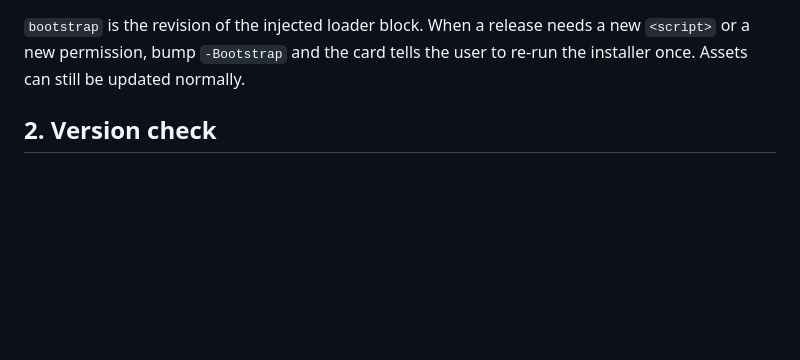
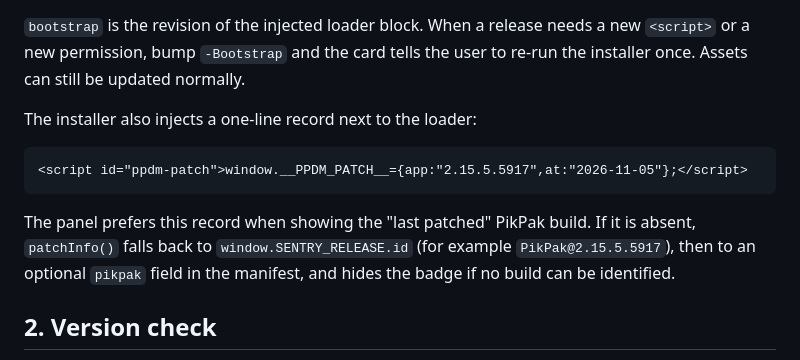
Before and after one commit to rockz5555/PikPak-DarkMode, a Markdown page: docs/updates.md, the part around one of its changes. GitHub-like rendering; blank space fills up the shorter version.

````diff
--- a/docs/updates.md
+++ b/docs/updates.md
@@ -43,6 +43,17 @@ window.PIKPAK_DARKMODE_VERSION = {
 `bootstrap` is the revision of the injected loader block. When a release needs a
 new `<script>` or a new permission, bump `-Bootstrap` and the card tells the
 user to re-run the installer once. Assets can still be updated normally.
+
+The installer also injects a one-line record next to the loader:
+
+```html
+<script id="ppdm-patch">window.__PPDM_PATCH__={app:"2.15.5.5917",at:"2026-11-05"};</script>
+```
+
+The panel prefers this record when showing the "last patched" PikPak build. If it
+is absent, `patchInfo()` falls back to `window.SENTRY_RELEASE.id` (for example
+`PikPak@2.15.5.5917`), then to an optional `pikpak` field in the manifest, and
+hides the badge if no build can be identified.
 
 ## 2. Version check
 
````
Also changed, not shown: other parts of docs/updates.md (+3 -3 lines), README.md (+7 -1 lines), docs/screenshots/theme-panel-dark.png, docs/screenshots/theme-panel-light.png, 8 other files.
